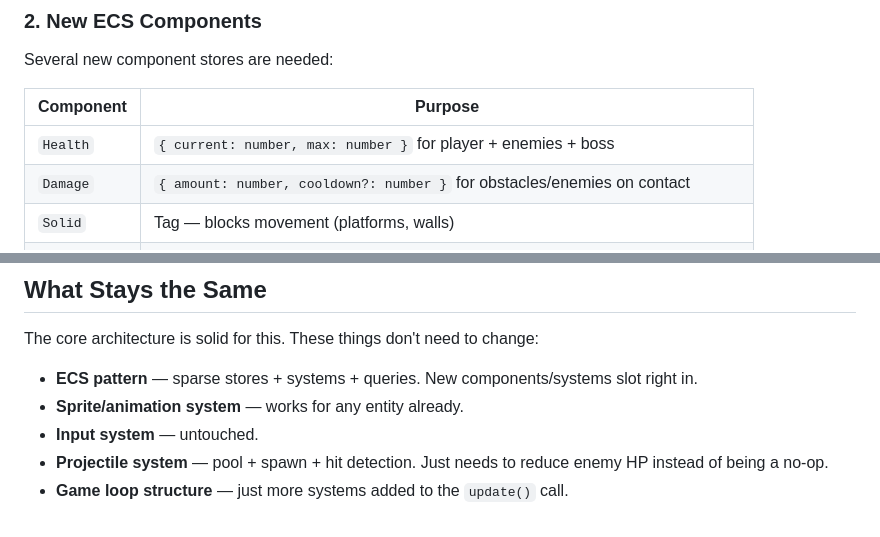
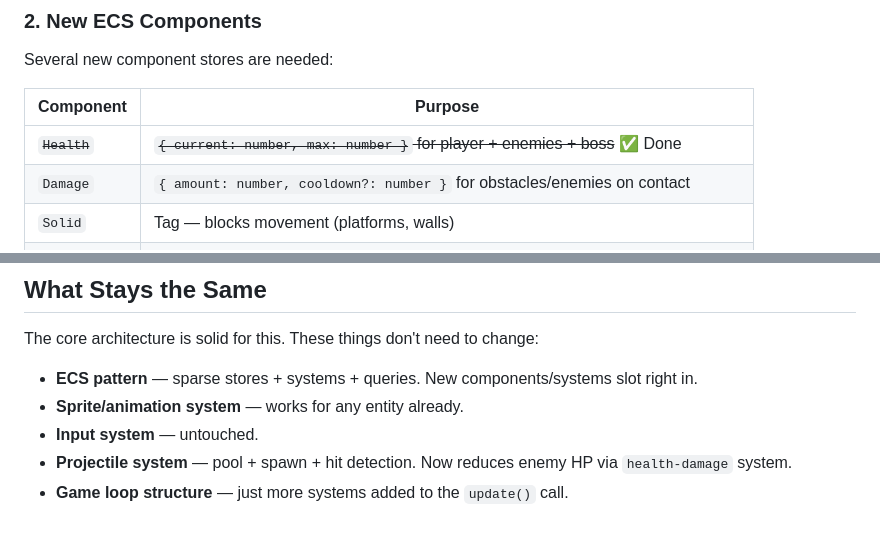
Before and after one commit to Gryff/fefc-sidescroller, a Markdown page: level-design-research.md, 2 parts joined by grey strips. Rendered like a GitHub page.

```diff
--- a/level-design-research.md
+++ b/level-design-research.md
@@ -31,7 +31,7 @@ Several new component stores are needed:
 
 | Component | Purpose |
 |---|---|
-| `Health` | `{ current: number, max: number }` for player + enemies + boss |
+| ~~`Health`~~ | ~~`{ current: number, max: number }` for player + enemies + boss~~ ✅ Done |
 | `Damage` | `{ amount: number, cooldown?: number }` for obstacles/enemies on contact |
 | `Solid` | Tag — blocks movement (platforms, walls) |
 | `Pickup` | `{ type: 'health' \| 'speed' \| 'damage', amount: number, duration?: number }` |
@@ -237,5 +237,5 @@ The core architecture is solid for this. These things don't need to change:
 - **ECS pattern** — sparse stores + systems + queries. New components/systems slot right in.
 - **Sprite/animation system** — works for any entity already.
 - **Input system** — untouched.
-- **Projectile system** — pool + spawn + hit detection. Just needs to reduce enemy HP instead of being a no-op.
+- **Projectile system** — pool + spawn + hit detection. Now reduces enemy HP via `health-damage` system.
 - **Game loop structure** — just more systems added to the `update()` call.
```
Also changed, not shown: other parts of level-design-research.md (+8 -8 lines).
